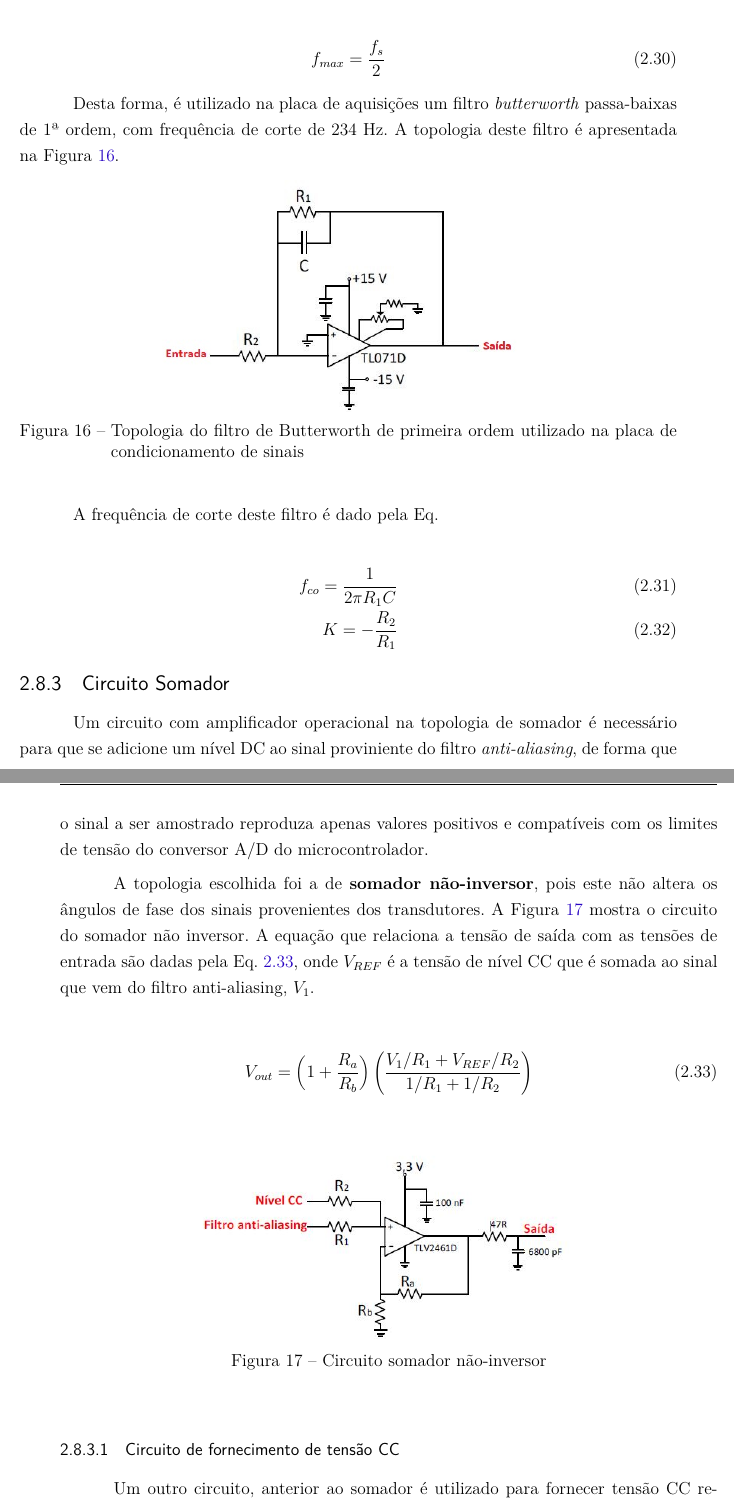
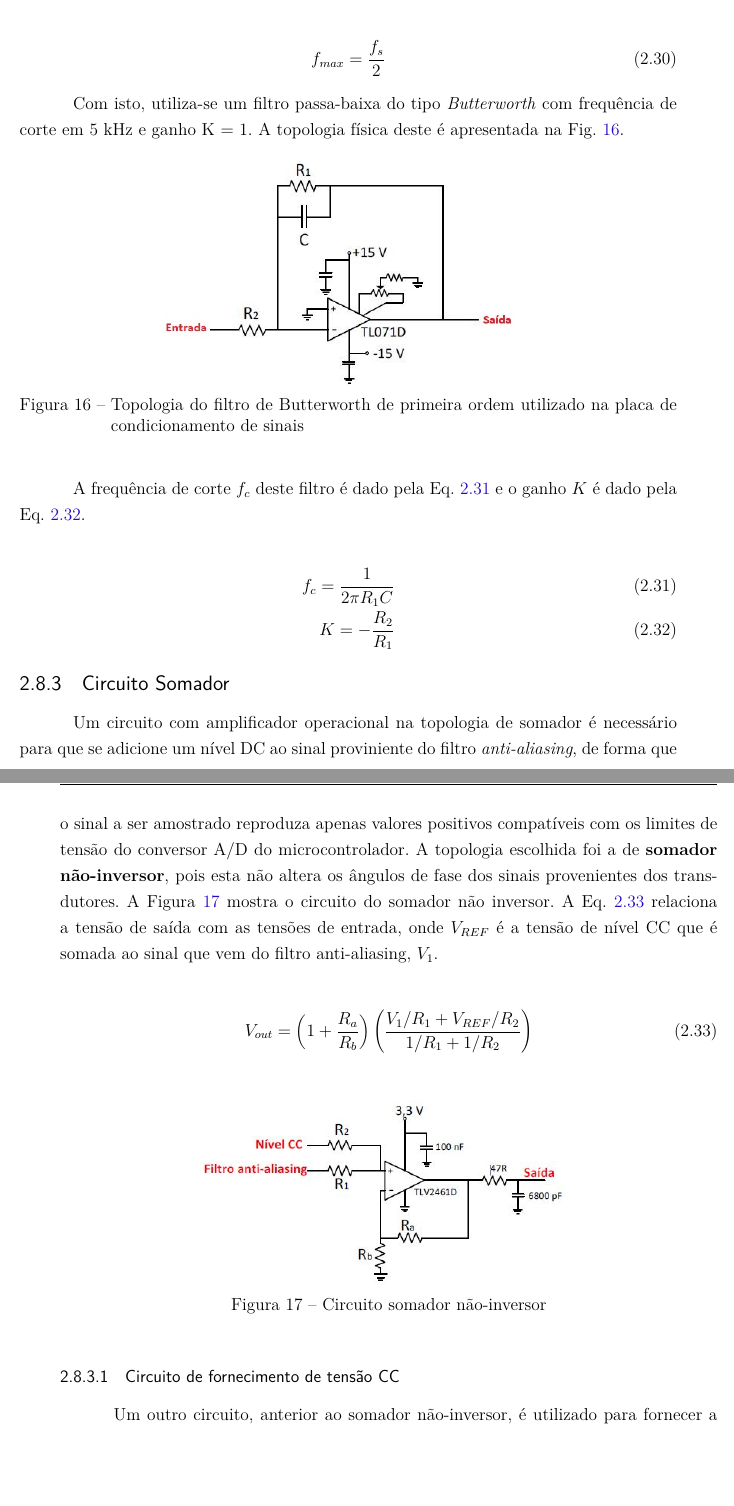
Before and after one commit to leonardoaraujodf/tcc2, a LaTeX thesis (latex/tcc.tex, which reads latex/editaveis/fundamentacaoteorica.tex): two parts of pages 46 and 47 of 79, joined at a grey line, cut so that both start at the same text, the shorter picture padded with empty space. Compiled offline with pdfLaTeX.

Commit message:
Inserido aquisição e condicionamento de sinais

```diff
--- a/latex/editaveis/fundamentacaoteorica.tex
+++ b/latex/editaveis/fundamentacaoteorica.tex
@@ -470,7 +470,7 @@ Já para a adaptação dos sinais de corrente é utilizado o transdutor de efeit
 		f_{max} = \frac{f_s}{2}\label{eq:freq_sinal}
 	\end{align}
 
-	Desta forma, é utilizado na placa de aquisições um filtro \textit{butterworth} passa-baixas de 1ª ordem, com frequência de corte de 234 Hz. A topologia deste filtro é apresentada na Figura \ref{fig:filtro-butter}.
+	Com isto, utiliza-se um filtro passa-baixa do tipo \textit{Butterworth} com frequência de corte em 5 kHz e ganho K = 1. A topologia física deste é apresentada na Fig. \ref{fig:filtro-butter}.
 
 \begin{figure}[!hbt]
          % Center the figure.
@@ -484,19 +484,17 @@ Já para a adaptação dos sinais de corrente é utilizado o transdutor de efeit
          \end{center}
  \end{figure}
 
-
-	A frequência de corte deste filtro é dado pela Eq.
+	A frequência de corte $f_c$ deste filtro é dado pela Eq. \ref{eq:freq_corte_butter} e o ganho $K$ é dado pela Eq. \ref{eq:ganho_butter}.
 
 \begin{align}
-	f_{co} = \frac{1}{2\pi R_1 C} \label{eq:freq_corte_butter} \\
+	f_{c} = \frac{1}{2\pi R_1 C} \label{eq:freq_corte_butter} \\
 	K = -\frac{R_2}{R_1}\label{eq:ganho_butter}
 \end{align}
 
 \subsection{Circuito Somador}
 
-Um circuito com amplificador operacional na topologia de somador é necessário para que se adicione um nível DC ao sinal proviniente do filtro \textit{anti-aliasing}, de forma que o sinal a ser amostrado reproduza apenas valores positivos e compatíveis com os limites de tensão do conversor A/D do microcontrolador.
-
-A topologia escolhida foi a de \textbf{somador não-inversor}, pois este não altera os ângulos de fase dos sinais provenientes dos transdutores. A Figura \ref{fig:somador-ninversor} mostra o circuito do somador não inversor. A equação que relaciona a tensão de saída com as tensões de entrada são dadas pela Eq. \ref{eq:circuito-somador}, onde $V_{REF}$ é a tensão de nível CC que é somada ao sinal que vem do filtro anti-aliasing, $V_1$.
+Um circuito com amplificador operacional na topologia de somador é necessário para que se adicione um nível DC ao sinal proviniente do filtro \textit{anti-aliasing}, de forma que o sinal a ser amostrado reproduza apenas valores positivos compatíveis com os limites de tensão do conversor A/D do microcontrolador.
+A topologia escolhida foi a de \textbf{somador não-inversor}, pois esta não altera os ângulos de fase dos sinais provenientes dos transdutores. A Figura \ref{fig:somador-ninversor} mostra o circuito do somador não inversor. A Eq. \ref{eq:circuito-somador} relaciona a tensão de saída com as tensões de entrada, onde $V_{REF}$ é a tensão de nível CC que é somada ao sinal que vem do filtro anti-aliasing, $V_1$.
 
 \begin{align}
 	V_{out} = \left(1+\frac{R_a}{R_b}\right)\left(\frac{V_1/R_1 + V_{REF}/R_2}{1/R_1 + 1/R_2}\right)\label{eq:circuito-somador}
@@ -516,7 +514,8 @@ A topologia escolhida foi a de \textbf{somador não-inversor}, pois este não al
 
 \subsubsection{Circuito de fornecimento de tensão CC}
 
-Um outro circuito, anterior ao somador é utilizado para fornecer tensão CC regulável ao somador, de forma que está possa estar dentro dos limites estabelecidos pelo microcontrolador. A Figura \ref{fig:divisor-tensao} mostra a topologia do circuito. A resistência variável conectada ao amplificador operacional permite o ajuste fino do divisor de tensão.
+Um outro circuito, anterior ao somador não-inversor, é utilizado para fornecer a tensão CC regulável ao somador.
+A Fig. \ref{fig:divisor-tensao} mostra a topologia do circuito. A resistência variável conectada ao amplificador operacional permite o ajuste fino do divisor de tensão.
 
 \begin{figure}[!hbt]
 	% Center the figure.
```
Also changed, not shown: latex/figuras/Filtro_Sallen_Key.PNG (added), latex/editaveis/fundamentacaoteorica.tex (2 more changed lines).
